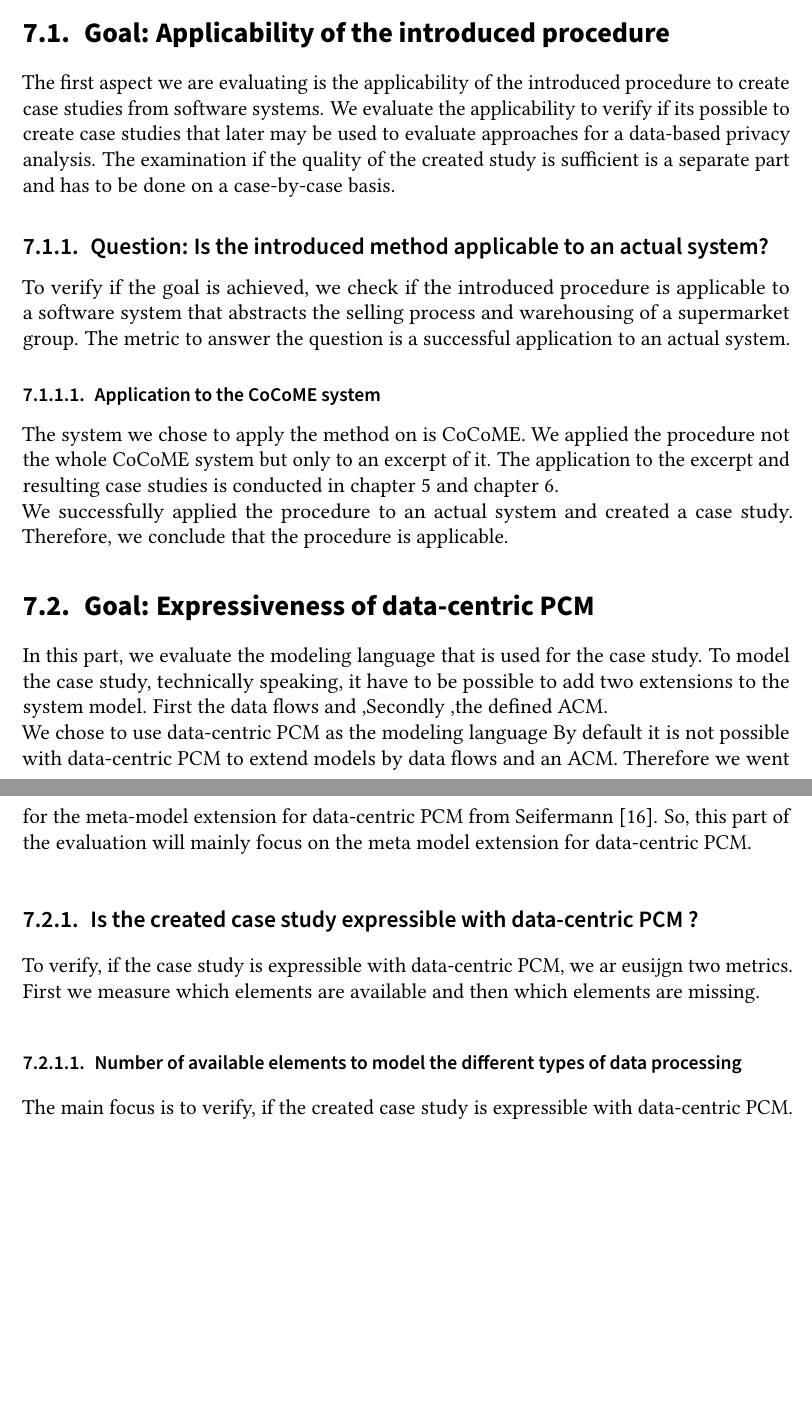
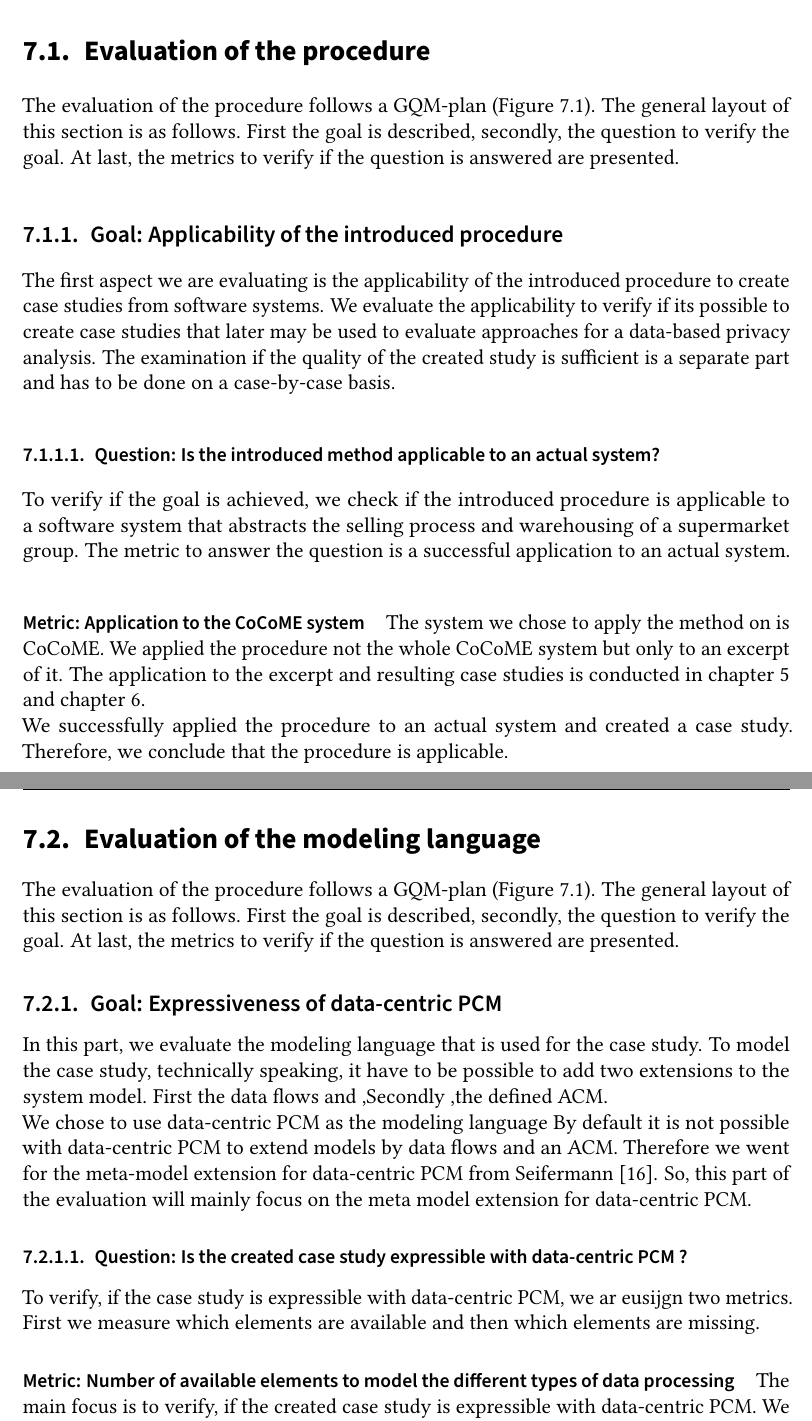
Before and after one commit to julhin/BA_Thesis_11, a LaTeX thesis (Thesis/thesis.tex, which reads Thesis/sections/evaluation.tex): two parts of pages 67 and 69 of 79, joined at a grey line, cut at the place of the change, the shorter picture padded with empty space. Compiled offline with pdfLaTeX.

Commit message:
The last day

```diff
--- a/Thesis/sections/evaluation.tex
+++ b/Thesis/sections/evaluation.tex
@@ -19,29 +19,30 @@ After we evaluated the created case study in \autoref{ch:cocome} and \autoref{ch
 \caption{The GQM plan for the three parts of the evaluation. Each part is divided into }
 \label{GQMPlan}
 \end{figure}
-
-\section{Goal: Applicability of the introduced procedure}
+\section{Evaluation of the procedure}
+The evaluation of the procedure follows a GQM-plan (\autoref{GQMPlan}). The general layout of this section is as follows. First the goal is described, secondly, the question to verify the goal. At last, the metrics to verify if the question is answered are presented.
+\subsection{Goal: Applicability of the introduced procedure}
 The first aspect we are evaluating is the applicability of the introduced procedure to create case studies from software systems. We evaluate the applicability to verify if its possible to create case studies that later may be used to evaluate approaches for a data-based privacy analysis. The examination if the quality of the created study is sufficient is a separate part and has to be done on a case-by-case basis.
-\subsection{Question: Is the introduced method applicable to an actual system?}
+\subsubsection{Question: Is the introduced method applicable to an actual system?}
 To verify if the goal is achieved, we check if the introduced procedure is applicable to a software system that abstracts the selling process and warehousing of a supermarket group. The metric to answer the question is a successful application to an actual system.
-\subsubsection{Application to the CoCoME system}
+\paragraph{Metric: Application to the CoCoME system}
 The system we chose to apply the method on is CoCoME. We applied the procedure not the whole CoCoME system but only to an excerpt of it. The application to the excerpt and resulting case studies is conducted in \autoref{ch:cocome} and \autoref{ch:casestudysystem}.\\ We successfully applied the procedure to an actual system and created a case study. Therefore, we conclude that the procedure is applicable.
 %\section{Usability of the created case study for data-based privacy analysis}
 %\label{usage_DBPA}
 %The next aspect we evaluated the usability of the created case study. A case study is not useful if it does not meet criteria. The criteria ensure that the case study is in a state where it can be used for data-based data privacy analysis. To ensure this, we evaluate two different parts of the case study. First, we evaluate the defined access rights, then the defined data flows.
-
-
-\section{Goal: Expressiveness of data-centric PCM}
+\section{Evaluation of the modeling language}
+The evaluation of the procedure follows a GQM-plan (\autoref{GQMPlan}). The general layout of this section is as follows. First the goal is described, secondly, the question to verify the goal. At last, the metrics to verify if the question is answered are presented.
+\subsection{Goal: Expressiveness of data-centric PCM}
 In this part, we evaluate the modeling language that is used for the case study. To model the case study, technically speaking, it have to be possible to add two extensions to the system model. First the data flows and ,Secondly ,the defined ACM.\\ We chose to use data-centric PCM as the modeling language % ref auf foundations
 By default it is not possible with data-centric PCM to extend models by data flows and an ACM. Therefore we went for the meta-model extension for data-centric PCM from Seifermann \cite{MMextension}. So, this part of the evaluation will mainly focus on the meta model extension for data-centric PCM.
 
-\subsection{Is the created case study expressible with data-centric PCM ?}
+\subsubsection{Question: Is the created case study expressible with data-centric PCM ?}
 To verify, if the case study is expressible with data-centric PCM, we ar eusijgn two metrics. First we measure which elements are available and then which elements are missing.
-\subsubsection{Number of available elements to model the different types of data processing}
+\paragraph{Metric: Number of available elements to model the different types of data processing}
 The main focus is to verify, if the created case study is expressible with data-centric PCM. We check if it is possible to model all defined operations in the OpM. %ref OpM !!!
 This is also done in a checklist manner.
 We defined four operations for the case study in the OpM: transmission of data, alternation of data, operations for relational algebra and operations to model user interaction.
-
-\paragraph{Transmission data}
+\begin{itemize}
+\item \textbf{Transmission data} \\
 This operation describes if components transmit data. An operation for this available in the meta model extension.
 
```
Also changed, not shown: Thesis/sections/appendix.tex (+1 -1 lines), Thesis/sections/content.tex (+1 -1 lines), Thesis/thesis.bbl (deleted), Thesis/thesis.pdf (deleted), Thesis/sections/evaluation.tex (14 more changed lines), 9 other files.
